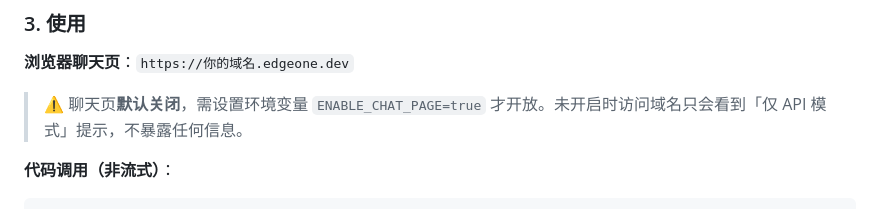
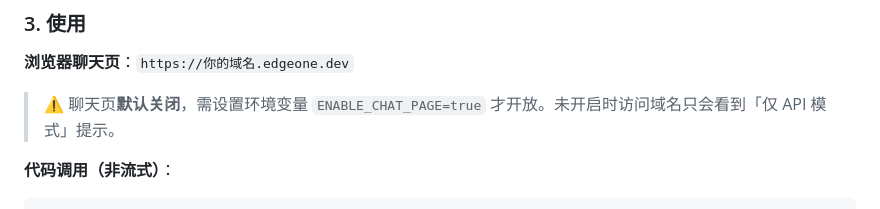
Before and after one commit to lingzhanlab/api-relay, a Markdown page: README.md, the part around the change. GitHub-like rendering.

````diff
--- a/README.md
+++ b/README.md
@@ -34,7 +34,7 @@
 
 **浏览器聊天页**：`https://你的域名.edgeone.dev`
 
-> ⚠️ 聊天页**默认关闭**，需设置环境变量 `ENABLE_CHAT_PAGE=true` 才开放。未开启时访问域名只会看到「仅 API 模式」提示，不暴露任何信息。
+> ⚠️ 聊天页**默认关闭**，需设置环境变量 `ENABLE_CHAT_PAGE=true` 才开放。未开启时访问域名只会看到「仅 API 模式」提示。
 
 **代码调用（非流式）**：
 ```bash
````
